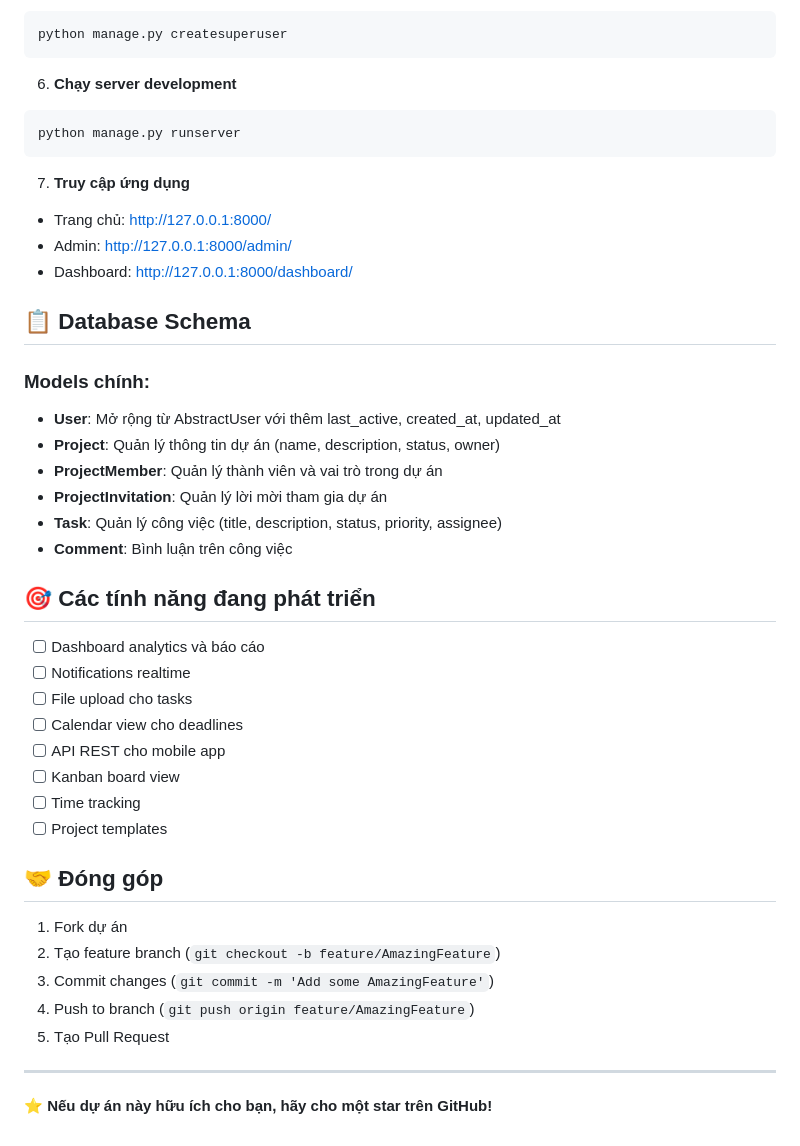
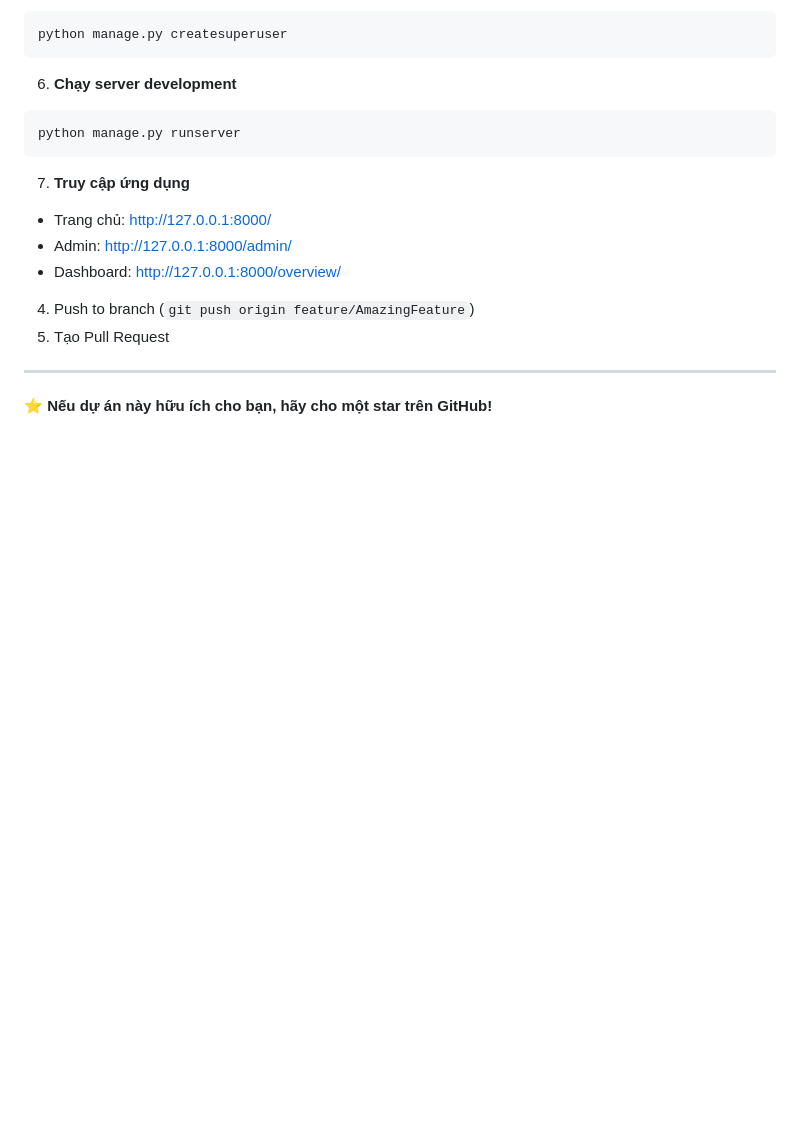
Before and after one commit to QuocKhanhh123/ProjectFlow, a Markdown page: README.md, the part around the change. Rendered like a GitHub page; blank space fills up the shorter version.

```diff
--- a/README.md
+++ b/README.md
@@ -102,35 +102,7 @@ python manage.py runserver
 7. **Truy cập ứng dụng**
 - Trang chủ: http://127.0.0.1:8000/
 - Admin: http://127.0.0.1:8000/admin/
-- Dashboard: http://127.0.0.1:8000/dashboard/
-
-## 📋 Database Schema
-
-### Models chính:
-
-- **User**: Mở rộng từ AbstractUser với thêm last_active, created_at, updated_at
-- **Project**: Quản lý thông tin dự án (name, description, status, owner)
-- **ProjectMember**: Quản lý thành viên và vai trò trong dự án
-- **ProjectInvitation**: Quản lý lời mời tham gia dự án
-- **Task**: Quản lý công việc (title, description, status, priority, assignee)
-- **Comment**: Bình luận trên công việc
-
-## 🎯 Các tính năng đang phát triển
-
-- [ ] Dashboard analytics và báo cáo
-- [ ] Notifications realtime
-- [ ] File upload cho tasks
-- [ ] Calendar view cho deadlines
-- [ ] API REST cho mobile app
-- [ ] Kanban board view
-- [ ] Time tracking
-- [ ] Project templates
-
-## 🤝 Đóng góp
-
-1. Fork dự án
-2. Tạo feature branch (`git checkout -b feature/AmazingFeature`)
-3. Commit changes (`git commit -m 'Add some AmazingFeature'`)
+- Dashboard: http://127.0.0.1:8000/overview/
 4. Push to branch (`git push origin feature/AmazingFeature`)
 5. Tạo Pull Request
 
```
